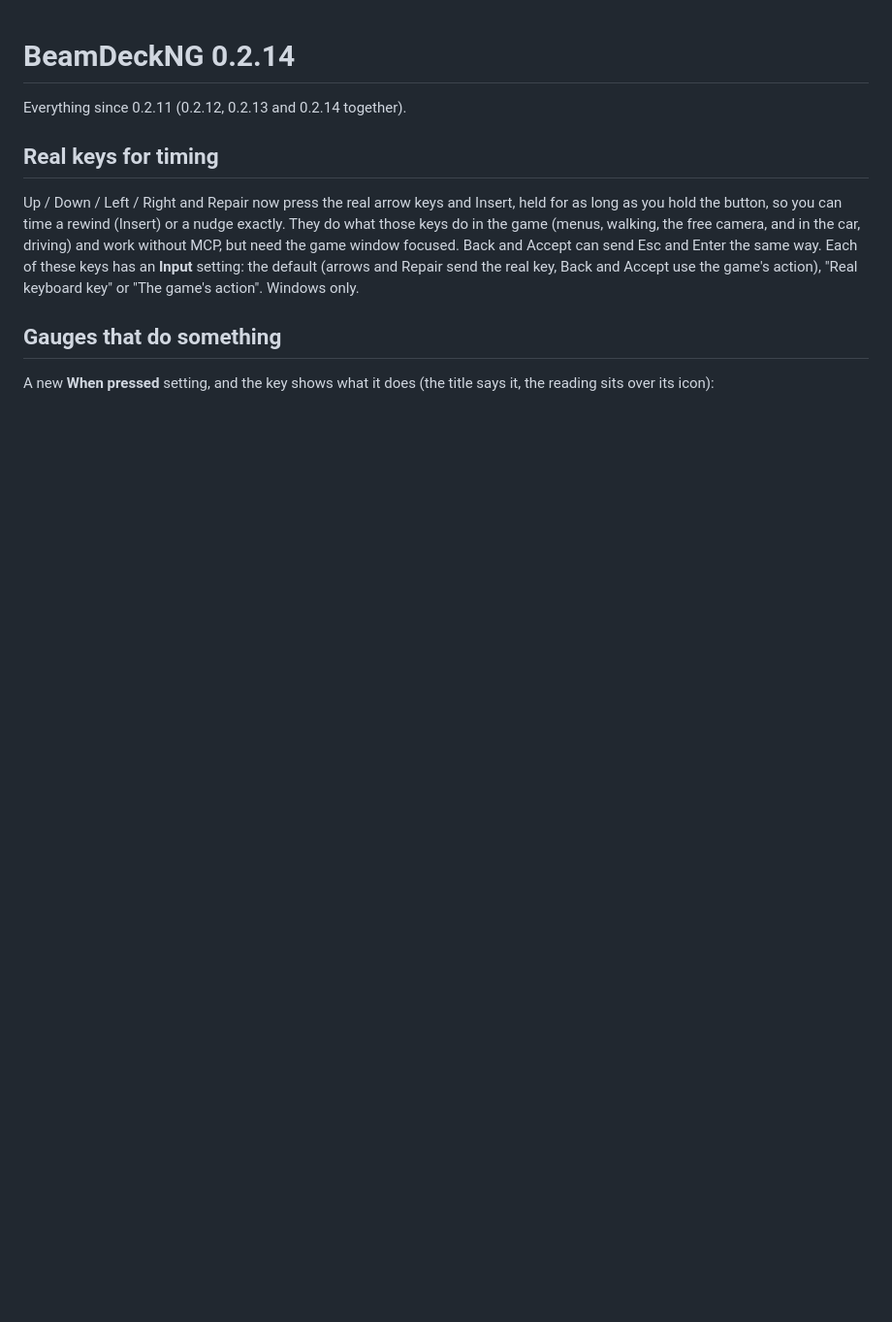
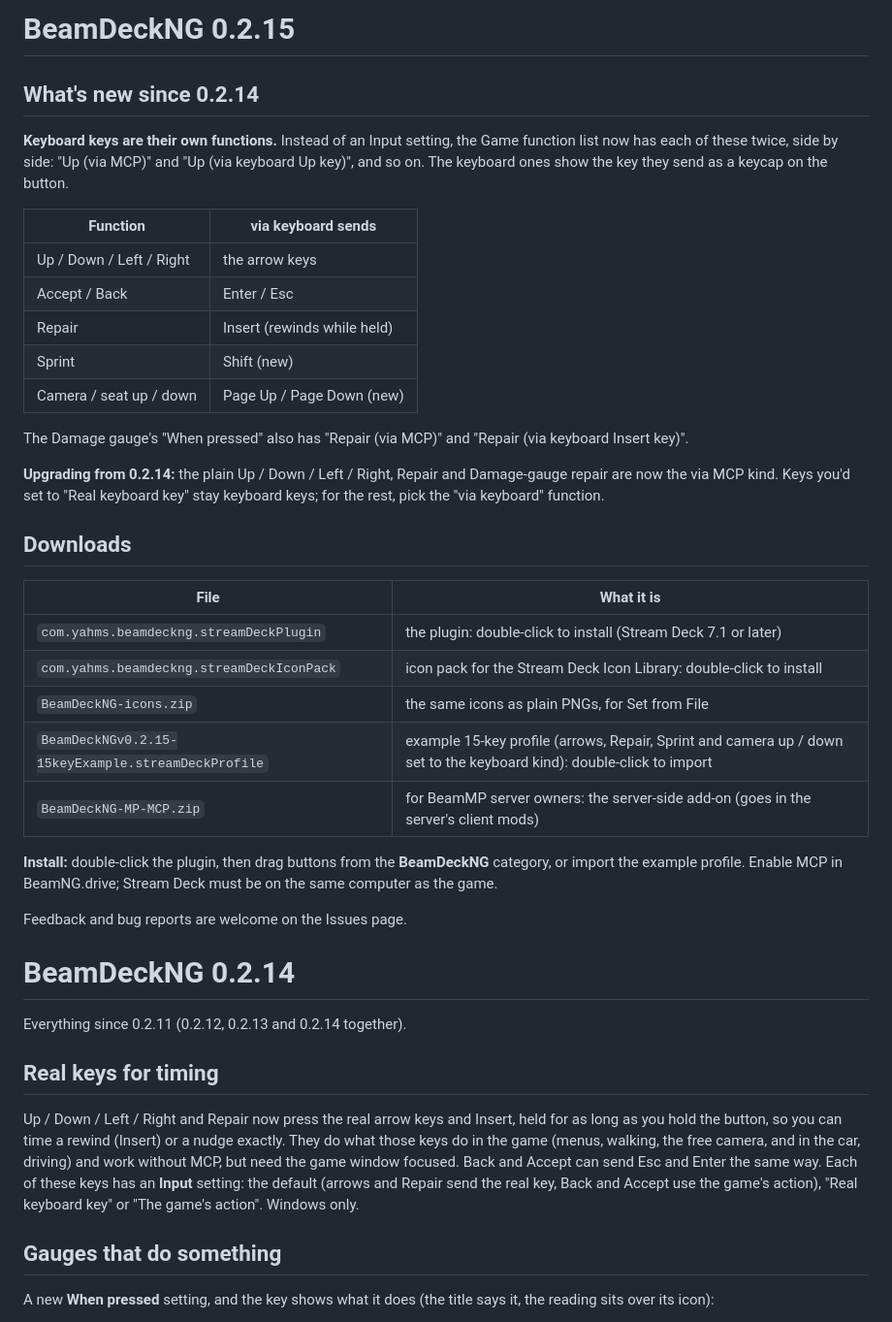
Before and after one commit to yahms/BeamDeckNG, a Markdown page: RELEASE_NOTES.md, the part around one of its changes. Shown at 97% size. Drawn GitHub-style; blank space fills up the shorter version.

```diff
--- a/RELEASE_NOTES.md
+++ b/RELEASE_NOTES.md
@@ -1,3 +1,39 @@
+# BeamDeckNG 0.2.15
+
+## What's new since 0.2.14
+
+**Keyboard keys are their own functions.** Instead of an Input setting, the Game function list now has each of
+these twice, side by side: "Up (via MCP)" and "Up (via keyboard Up key)", and so on. The keyboard ones show the
+key they send as a keycap on the button.
+
+| Function | via keyboard sends |
+| --- | --- |
+| Up / Down / Left / Right | the arrow keys |
+| Accept / Back | Enter / Esc |
+| Repair | Insert (rewinds while held) |
+| Sprint | Shift (new) |
+| Camera / seat up / down | Page Up / Page Down (new) |
+
+The Damage gauge's "When pressed" also has "Repair (via MCP)" and "Repair (via keyboard Insert key)".
+
+**Upgrading from 0.2.14:** the plain Up / Down / Left / Right, Repair and Damage-gauge repair are now the via MCP
+kind. Keys you'd set to "Real keyboard key" stay keyboard keys; for the rest, pick the "via keyboard" function.
+
+## Downloads
+
+| File | What it is |
+| --- | --- |
+| `com.yahms.beamdeckng.streamDeckPlugin` | the plugin: double-click to install (Stream Deck 7.1 or later) |
+| `com.yahms.beamdeckng.streamDeckIconPack` | icon pack for the Stream Deck Icon Library: double-click to install |
+| `BeamDeckNG-icons.zip` | the same icons as plain PNGs, for Set from File |
+| `BeamDeckNGv0.2.15-15keyExample.streamDeckProfile` | example 15-key profile (arrows, Repair, Sprint and camera up / down set to the keyboard kind): double-click to import |
+| `BeamDeckNG-MP-MCP.zip` | for BeamMP server owners: the server-side add-on (goes in the server's client mods) |
+
+**Install:** double-click the plugin, then drag buttons from the **BeamDeckNG** category, or import the example
+profile. Enable MCP in BeamNG.drive; Stream Deck must be on the same computer as the game.
+
+Feedback and bug reports are welcome on the Issues page.
+
 # BeamDeckNG 0.2.14
 
 Everything since 0.2.11 (0.2.12, 0.2.13 and 0.2.14 together).
```
Also changed, not shown: other parts of RELEASE_NOTES.md (+0 -15 lines), README.md (+15 -9 lines), docs/images/pages.png, 15 other files.
